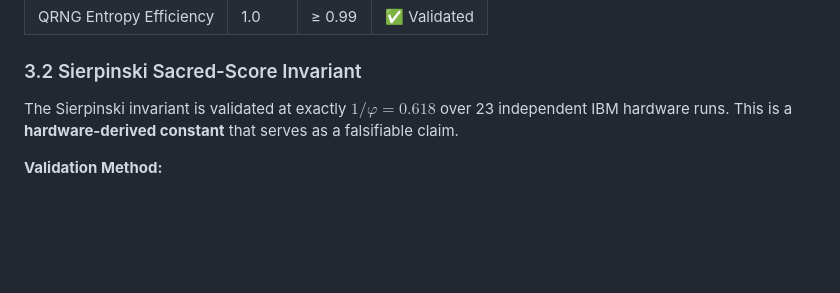
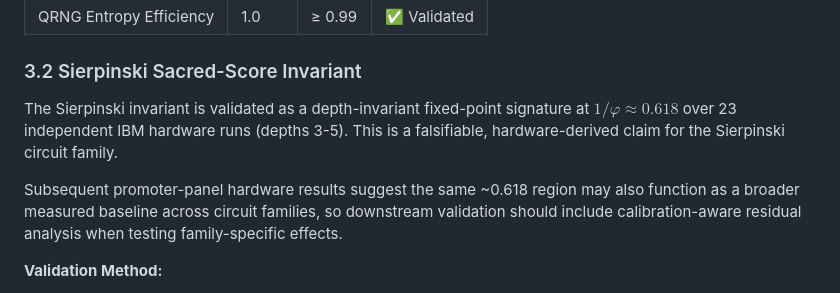
Before and after one commit to quantumdynamics927-dotcom/TMT_Quantum_Vault-, a Markdown page: evidence_ledger/VALIDATION_PROTOCOL.md, the part around the change. Drawn GitHub-style; blank space fills up the shorter version.

```diff
--- a/evidence_ledger/VALIDATION_PROTOCOL.md
+++ b/evidence_ledger/VALIDATION_PROTOCOL.md
@@ -99,7 +99,9 @@ For each IBM Quantum job:
 
 ### 3.2 Sierpinski Sacred-Score Invariant
 
-The Sierpinski invariant is validated at exactly $1/\varphi = 0.618$ over 23 independent IBM hardware runs. This is a **hardware-derived constant** that serves as a falsifiable claim.
+The Sierpinski invariant is validated as a depth-invariant fixed-point signature at $1/\varphi \approx 0.618$ over 23 independent IBM hardware runs (depths 3-5). This is a falsifiable, hardware-derived claim for the Sierpinski circuit family.
+
+Subsequent promoter-panel hardware results suggest the same ~0.618 region may also function as a broader measured baseline across circuit families, so downstream validation should include calibration-aware residual analysis when testing family-specific effects.
 
 **Validation Method:**
 1. Execute Sierpinski fractal circuit on IBM hardware
```
Also changed, not shown: README.md (+3 -1 lines), evidence_ledger/README.md (+3 -1 lines).
